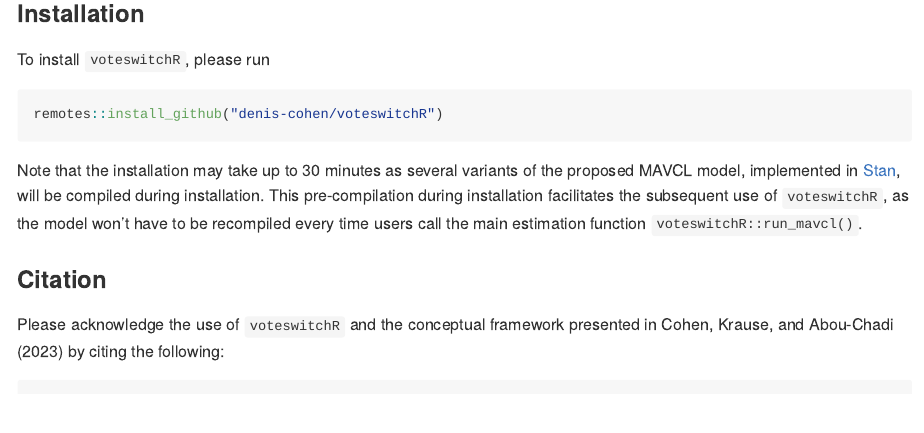
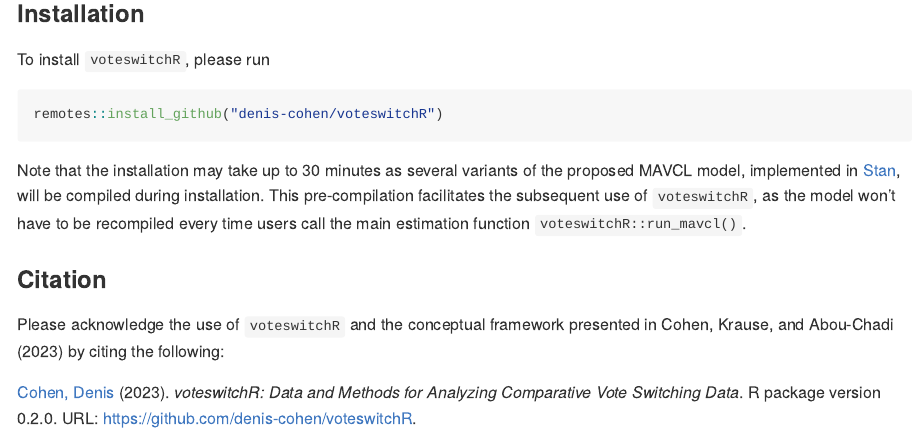
Before and after one commit to denis-cohen/voteswitchR, an R Markdown document (readme.rmd): the page in a window 1100 px wide, from 380 px down. The pictures show the output file readme.md that the author committed with the source, drawn offline in the style of GitHub.

Commit message:
Updated readme

````diff
--- a/readme.rmd
+++ b/readme.rmd
@@ -31,13 +31,13 @@ To install `voteswitchR`, please run
 remotes::install_github("denis-cohen/voteswitchR")
 ```
 
-Note that the installation may take up to 30 minutes as several variants of the proposed MAVCL model, implemented in [Stan](https://mc-stan.org/), will be compiled during installation. This pre-compilation during installation facilitates the subsequent use of `voteswitchR`, as the model won't have to be recompiled every time users call the main estimation function `voteswitchR::run_mavcl()`.
+Note that the installation may take up to 30 minutes as several variants of the proposed MAVCL model, implemented in [Stan](https://mc-stan.org/), will be compiled during installation. This pre-compilation facilitates the subsequent use of `voteswitchR`, as the model won't have to be recompiled every time users call the main estimation function `voteswitchR::run_mavcl()`.
 
 ### Citation
 
 Please acknowledge the use of `voteswitchR` and the conceptual framework presented in @Cohen2023 by citing the following:
 
-```{r citation, results='asis'}
+```{r citation, echo=FALSE, results='asis'}
 bib <- RefManageR::ReadBib("fig/references.bib")
 RefManageR::BibOptions(
   bib.style = "authoryear",
````
Also changed, not shown: readme.md.
